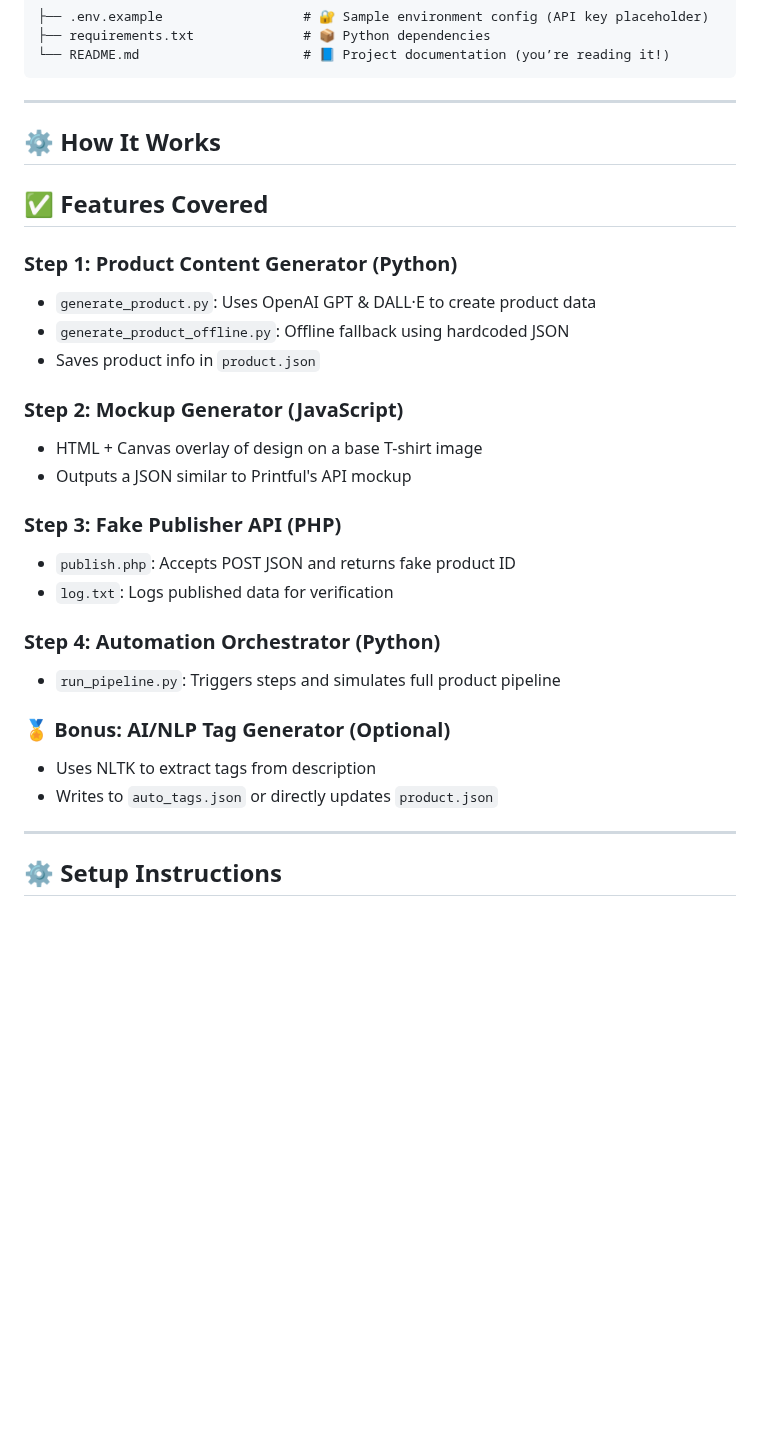
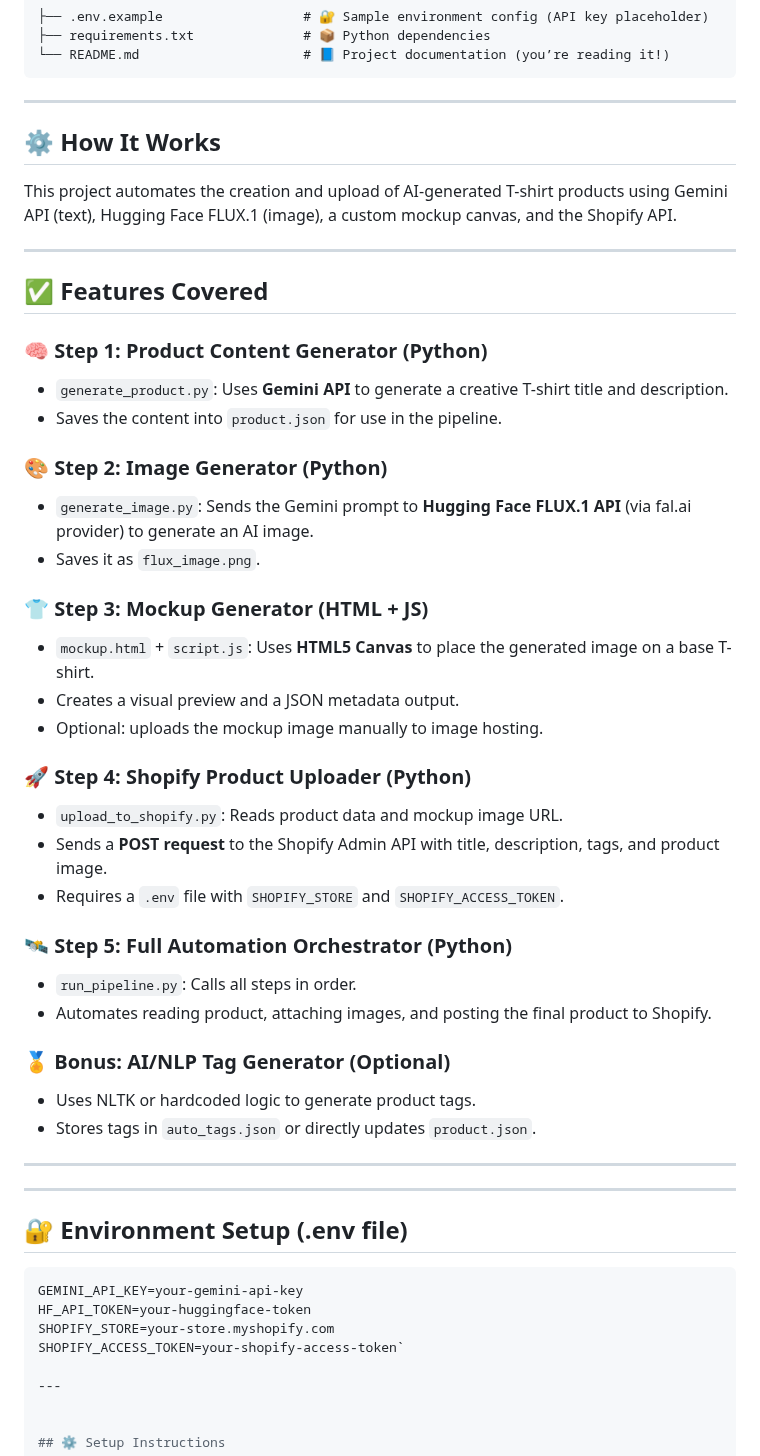
Before and after one commit to zahid-web-coder/AI-Merch-Maker, a Markdown page: README.md, the part around the change. GitHub-like rendering; blank space fills up the shorter version.

````diff
--- a/README.md
+++ b/README.md
@@ -81,30 +81,51 @@ AI-Merch-Maker/
 ```
 
 ---
+## ⚙️ How It Works
 
-## ⚙️ How It Works
+This project automates the creation and upload of AI-generated T-shirt products using Gemini API (text), Hugging Face FLUX.1 (image), a custom mockup canvas, and the Shopify API.
+
+---
 
 ## ✅ Features Covered
 
-### Step 1: Product Content Generator (Python)
-- `generate_product.py`: Uses OpenAI GPT & DALL·E to create product data
-- `generate_product_offline.py`: Offline fallback using hardcoded JSON
-- Saves product info in `product.json`
+### 🧠 Step 1: Product Content Generator (Python)
+- `generate_product.py`: Uses **Gemini API** to generate a creative T-shirt title and description.
+- Saves the content into `product.json` for use in the pipeline.
 
-### Step 2: Mockup Generator (JavaScript)
-- HTML + Canvas overlay of design on a base T-shirt image
-- Outputs a JSON similar to Printful's API mockup
+### 🎨 Step 2: Image Generator (Python)
+- `generate_image.py`: Sends the Gemini prompt to **Hugging Face FLUX.1 API** (via fal.ai provider) to generate an AI image.
+- Saves it as `flux_image.png`.
 
-### Step 3: Fake Publisher API (PHP)
-- `publish.php`: Accepts POST JSON and returns fake product ID
-- `log.txt`: Logs published data for verification
+### 👕 Step 3: Mockup Generator (HTML + JS)
+- `mockup.html` + `script.js`: Uses **HTML5 Canvas** to place the generated image on a base T-shirt.
+- Creates a visual preview and a JSON metadata output.
+- Optional: uploads the mockup image manually to image hosting.
 
-### Step 4: Automation Orchestrator (Python)
-- `run_pipeline.py`: Triggers steps and simulates full product pipeline
+### 🚀 Step 4: Shopify Product Uploader (Python)
+- `upload_to_shopify.py`: Reads product data and mockup image URL.
+- Sends a **POST request** to the Shopify Admin API with title, description, tags, and product image.
+- Requires a `.env` file with `SHOPIFY_STORE` and `SHOPIFY_ACCESS_TOKEN`.
+
+### 🛰️ Step 5: Full Automation Orchestrator (Python)
+- `run_pipeline.py`: Calls all steps in order.
+- Automates reading product, attaching images, and posting the final product to Shopify.
 
 ### 🏅 Bonus: AI/NLP Tag Generator (Optional)
-- Uses NLTK to extract tags from description
-- Writes to `auto_tags.json` or directly updates `product.json`
+- Uses NLTK or hardcoded logic to generate product tags.
+- Stores tags in `auto_tags.json` or directly updates `product.json`.
+
+---
+
+
+---
+
+## 🔐 Environment Setup (.env file)
+```env
+GEMINI_API_KEY=your-gemini-api-key
+HF_API_TOKEN=your-huggingface-token
+SHOPIFY_STORE=your-store.myshopify.com
+SHOPIFY_ACCESS_TOKEN=your-shopify-access-token`
 
 ---
 
````
